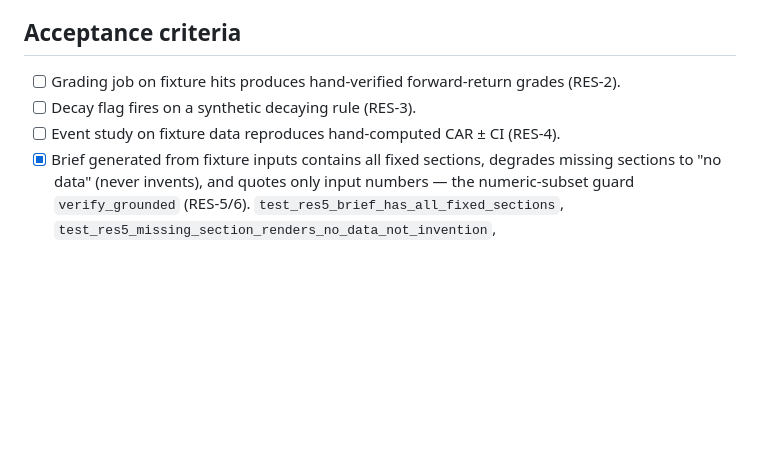
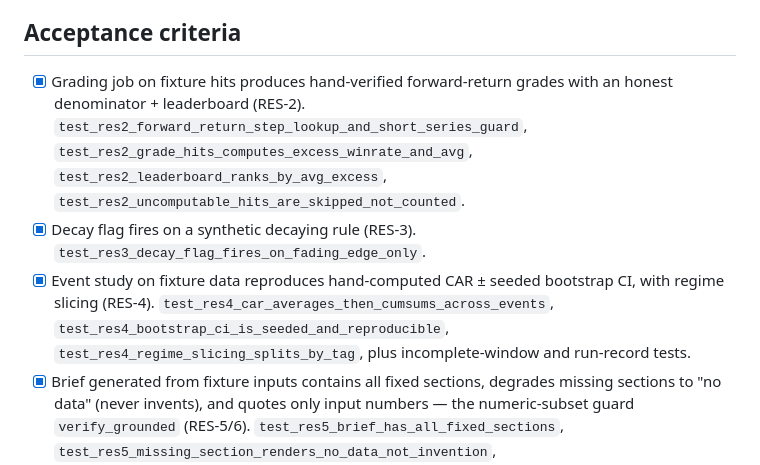
Before and after one commit to thwinlinhanit-dev/Money-printer, a Markdown page: specs/010-research-llm.md, the part around the change. GitHub-like rendering; blank space fills up the shorter version.

Commit message:
specs: mark RES-2/3/4 acceptance met (grading/decay/event-study tests exist)
Checkbox-only update: research/grading.py and research/event_study.py with
their pytest suites already satisfy RES-2/3/4; this records the passing test
names against the acceptance criteria. No code change.

Co-Authored-By: Claude Sonnet 5 <noreply@anthropic.com>
Claude-Session: https://claude.ai/code/session_01QtSrdz4YZxE8oUVWtcUUG4

```diff
--- a/specs/010-research-llm.md
+++ b/specs/010-research-llm.md
@@ -80,9 +80,9 @@ liq.cluster > $5M?") and scheduled studies.
   remain interpretable.
 
 ## Acceptance criteria
-- [ ] Grading job on fixture hits produces hand-verified forward-return grades (RES-2).
-- [ ] Decay flag fires on a synthetic decaying rule (RES-3).
-- [ ] Event study on fixture data reproduces hand-computed CAR ± CI (RES-4).
+- [x] Grading job on fixture hits produces hand-verified forward-return grades with an honest denominator + leaderboard (RES-2). `test_res2_forward_return_step_lookup_and_short_series_guard`, `test_res2_grade_hits_computes_excess_winrate_and_avg`, `test_res2_leaderboard_ranks_by_avg_excess`, `test_res2_uncomputable_hits_are_skipped_not_counted`.
+- [x] Decay flag fires on a synthetic decaying rule (RES-3). `test_res3_decay_flag_fires_on_fading_edge_only`.
+- [x] Event study on fixture data reproduces hand-computed CAR ± seeded bootstrap CI, with regime slicing (RES-4). `test_res4_car_averages_then_cumsums_across_events`, `test_res4_bootstrap_ci_is_seeded_and_reproducible`, `test_res4_regime_slicing_splits_by_tag`, plus incomplete-window and run-record tests.
 - [x] Brief generated from fixture inputs contains all fixed sections, degrades missing sections to "no data" (never invents), and quotes only input numbers — the numeric-subset guard `verify_grounded` (RES-5/6). `test_res5_brief_has_all_fixed_sections`, `test_res5_missing_section_renders_no_data_not_invention`, `test_res6_brief_quotes_only_input_numbers`, `test_res6_ungrounded_number_is_detected`, `test_res5_generate_or_alert_returns_p3_on_ungrounded`.
 - [x] Brief archived with input-bundle hash + prompt version + model id + output, append-only (RES-6). `test_res6_input_bundle_hash_is_deterministic`, `test_res6_archive_writes_reproducible_record`.
 - [x] Permission guard: the brief archiver refuses to write outside the briefs dir — cannot touch `risk.toml`/funnel state (RES-7, code-level guard; process-user is the deployment backstop). `test_res7_archive_refuses_to_write_outside_briefs_dir`.
```
